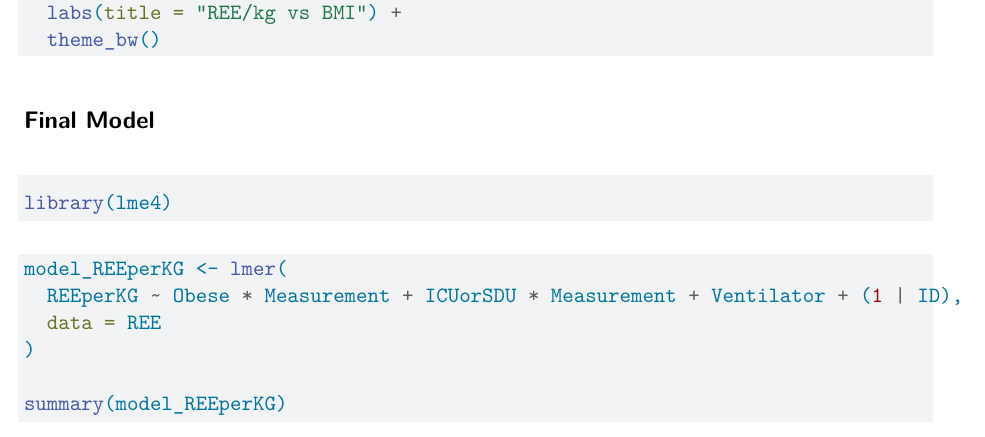
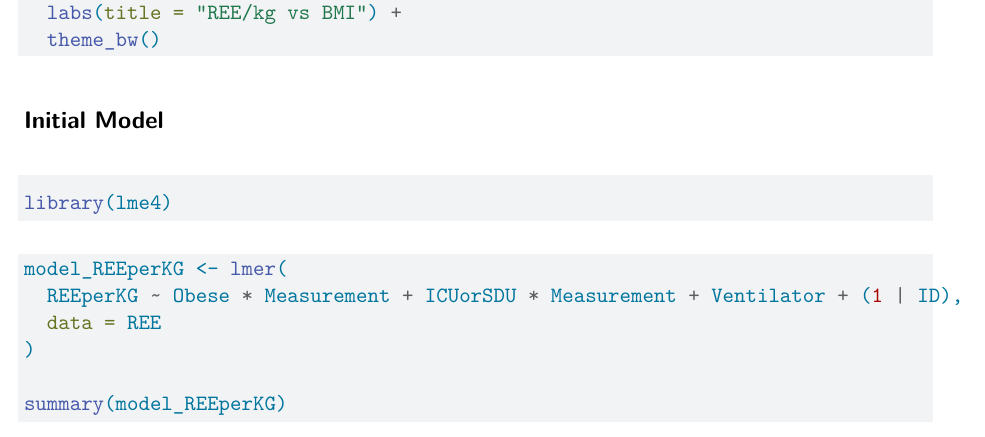
Before and after one commit to euniceyl/postsurgery-ree-analysis, a Quarto document (raw_code.qmd): part of page 3 of 7, cut so that both start at the same text. Rendered offline with R 4.5, knitr and Pandoc in place of Quarto, then LaTeX, with nearby package versions; the code chunks are not run, so their results and figures are left out.

Commit message:
Model v1

````diff
--- a/raw_code.qmd
+++ b/raw_code.qmd
@@ -130,7 +130,7 @@ ggplot(REE, aes(x = BMI, y = REEperKG, colour = Obese)) +
   labs(title = "REE/kg vs BMI") +
   theme_bw()
 ```
-## Final Model
+## Initial Model
 ```{r}
 library(lme4)
 ```
````
Also changed, not shown: raw_code.pdf.
